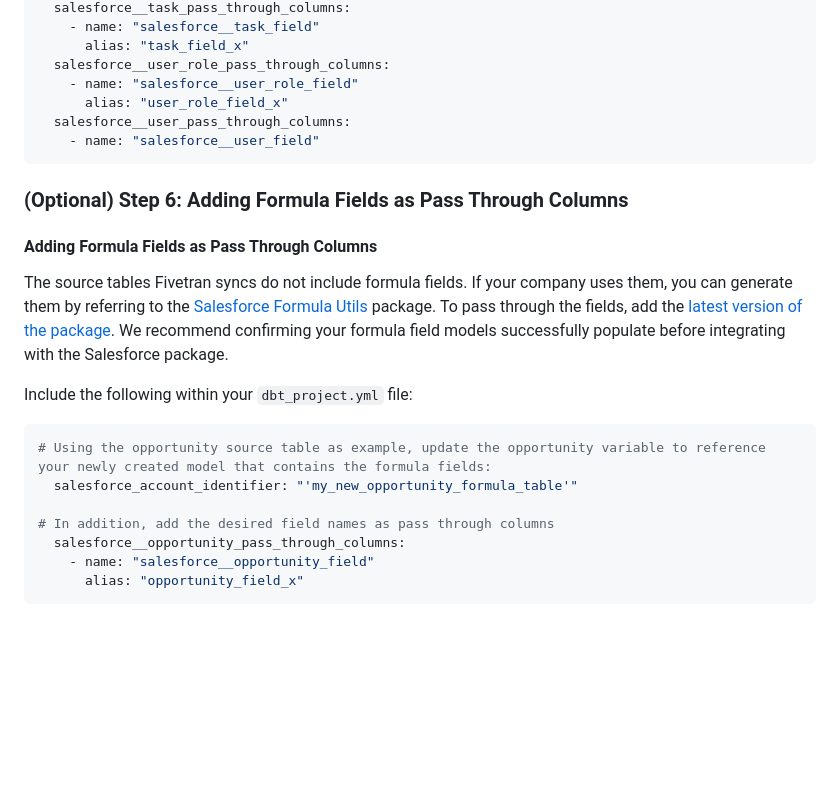
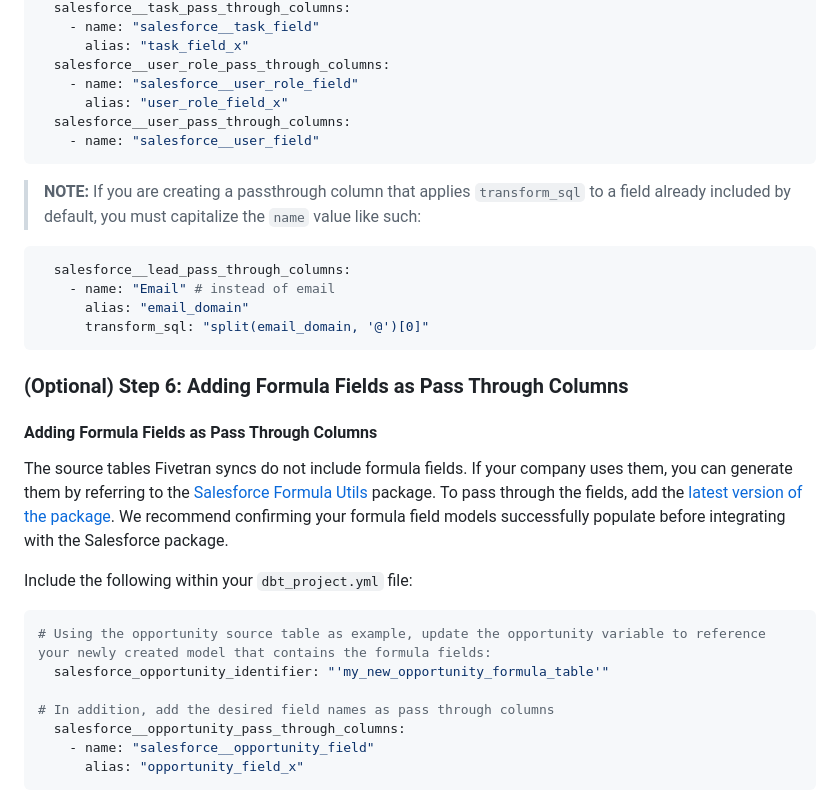
Before and after one commit to fivetran/dbt_salesforce, a Markdown page: README.md, the part around the change printed below. Rendered like a GitHub page; blank space fills up the shorter version.

Commit message:
Update/add data model questions (#78)
* readme

* readme

* Readme

* update table descriptions

````diff
--- a/README.md
+++ b/README.md
@@ -270,6 +270,15 @@ vars:
     - name: "salesforce__user_field"
 ```
 
+> **NOTE:** If you are creating a passthrough column that applies `transform_sql` to a field already included by default, you must capitalize the `name` value like such:
+>
+```yml
+  salesforce__lead_pass_through_columns:
+    - name: "Email" # instead of email
+      alias: "email_domain"
+      transform_sql: "split(email_domain, '@')[0]"
+```
+
 ### (Optional) Step 6: Adding Formula Fields as Pass Through Columns
 #### Adding Formula Fields as Pass Through Columns
 The source tables Fivetran syncs do not include formula fields. If your company uses them, you can generate them by referring to the [Salesforce Formula Utils](https://github.com/fivetran/dbt_salesforce_formula_utils) package. To pass through the fields, add the [latest version of the package](https://github.com/fivetran/dbt_salesforce_formula_utils#installing-the-macro-package). We recommend confirming your formula field models successfully populate before integrating with the Salesforce package.
@@ -277,7 +286,7 @@ The source tables Fivetran syncs do not include formula fields. If your company
 Include the following within your `dbt_project.yml` file:
 ```yml
 # Using the opportunity source table as example, update the opportunity variable to reference your newly created model that contains the formula fields:
-  salesforce_account_identifier: "'my_new_opportunity_formula_table'"
+  salesforce_opportunity_identifier: "'my_new_opportunity_formula_table'"
 
 # In addition, add the desired field names as pass through columns
   salesforce__opportunity_pass_through_columns:
````
Also changed, not shown: other parts of README.md (+10 -10 lines).
